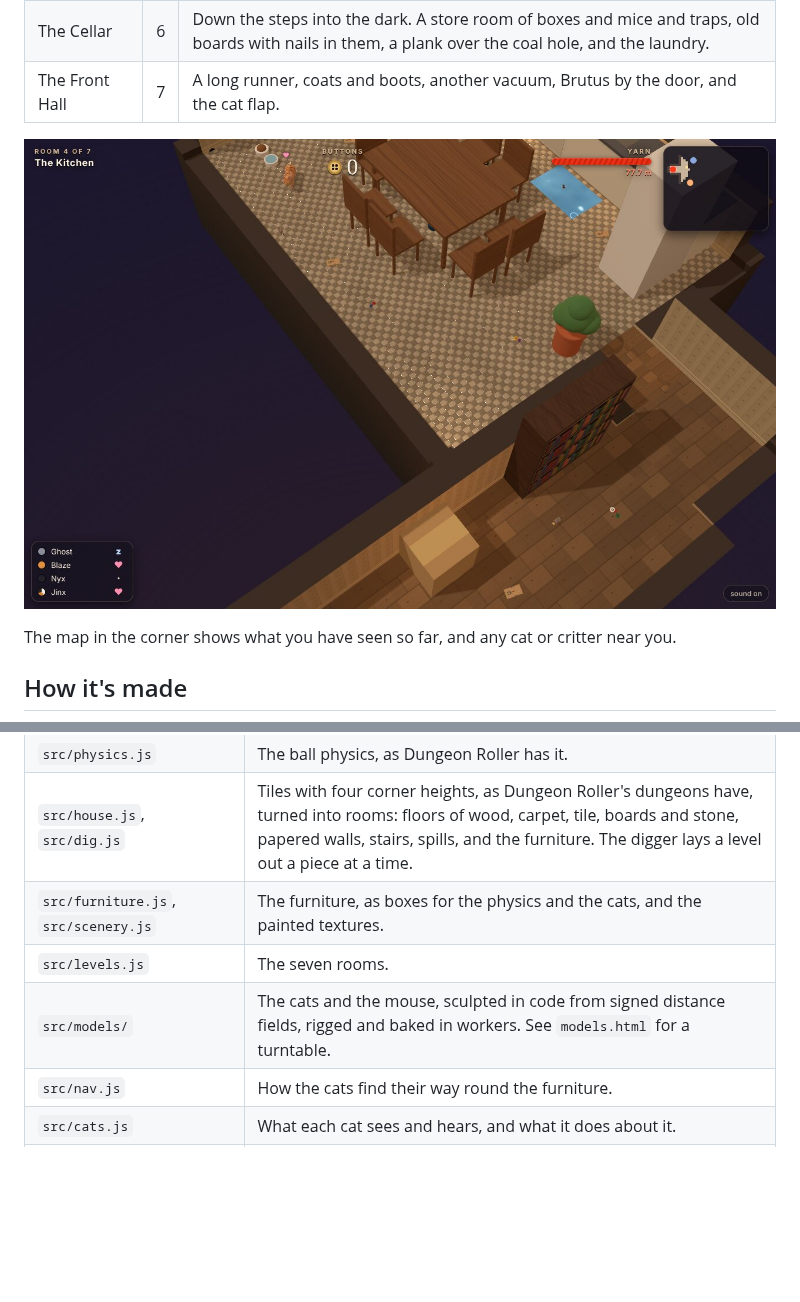
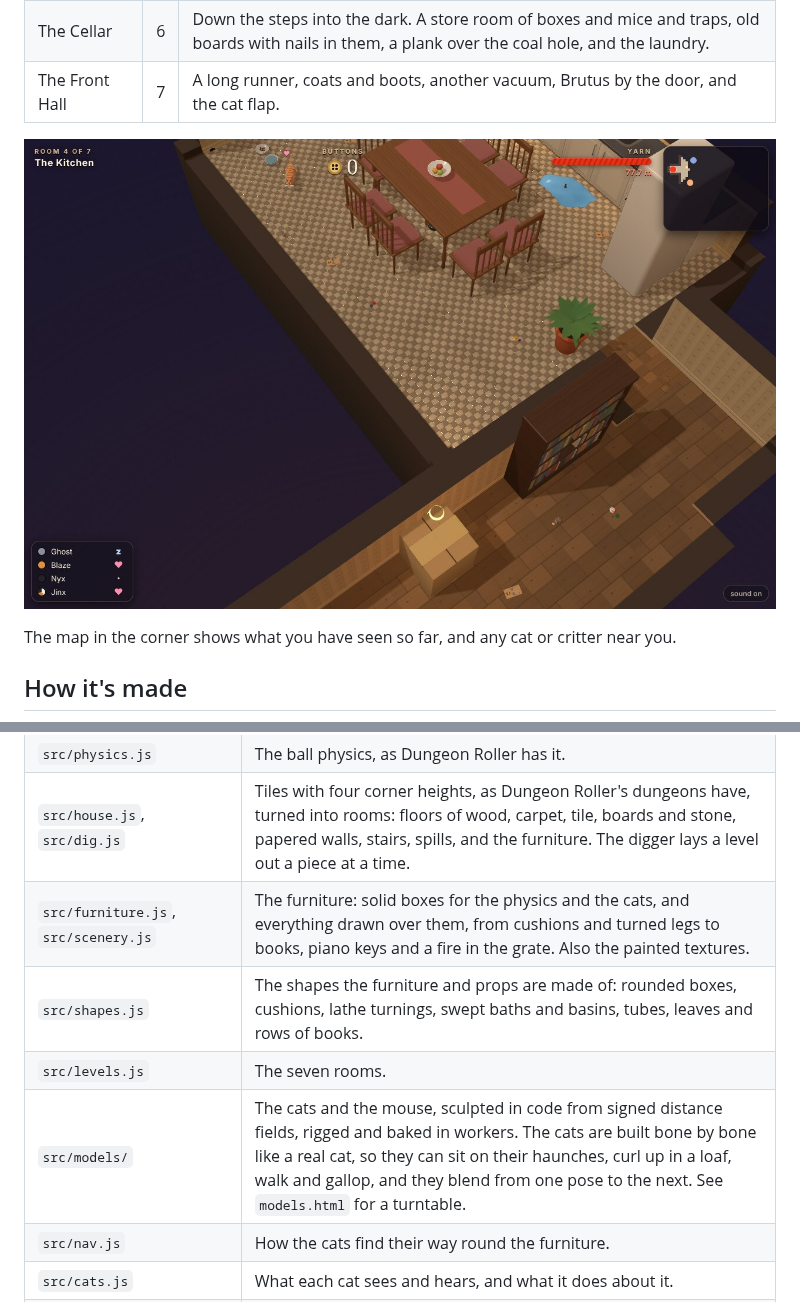
Before and after one commit to h1ddenpr0cess20/catroller, a Markdown page: README.md, 2 parts joined by grey strips. Rendered like a GitHub page; pictures changed too: docs/screenshots/kitchen.jpg; blank space fills up the shorter version.

```diff
--- a/README.md
+++ b/README.md
@@ -135,9 +135,10 @@ near you.
 | `src/yarn/ball.js` | Carol's ball rolled by the game's physics instead of along Carol's route. It rolls free until something catches the end, then lays the strand out along the floor and poses the ball from it. It also winds the strand back on, snaps it, and cuts off the piece that is left behind. |
 | `src/physics.js` | The ball physics, as Dungeon Roller has it. |
 | `src/house.js`, `src/dig.js` | Tiles with four corner heights, as Dungeon Roller's dungeons have, turned into rooms: floors of wood, carpet, tile, boards and stone, papered walls, stairs, spills, and the furniture. The digger lays a level out a piece at a time. |
-| `src/furniture.js`, `src/scenery.js` | The furniture, as boxes for the physics and the cats, and the painted textures. |
+| `src/furniture.js`, `src/scenery.js` | The furniture: solid boxes for the physics and the cats, and everything drawn over them, from cushions and turned legs to books, piano keys and a fire in the grate. Also the painted textures. |
+| `src/shapes.js` | The shapes the furniture and props are made of: rounded boxes, cushions, lathe turnings, swept baths and basins, tubes, leaves and rows of books. |
 | `src/levels.js` | The seven rooms. |
-| `src/models/` | The cats and the mouse, sculpted in code from signed distance fields, rigged and baked in workers. See `models.html` for a turntable. |
+| `src/models/` | The cats and the mouse, sculpted in code from signed distance fields, rigged and baked in workers. The cats are built bone by bone like a real cat, so they can sit on their haunches, curl up in a loaf, walk and gallop, and they blend from one pose to the next. See `models.html` for a turntable. |
 | `src/nav.js` | How the cats find their way round the furniture. |
 | `src/cats.js` | What each cat sees and hears, and what it does about it. |
 | `src/critters.js` | Mice, flies and beetles: their rounds, and where they bolt to. |
```
Also changed, not shown: docs/screenshots/caught.jpg, docs/screenshots/living-room.jpg, docs/screenshots/title.jpg, 3 other files.
